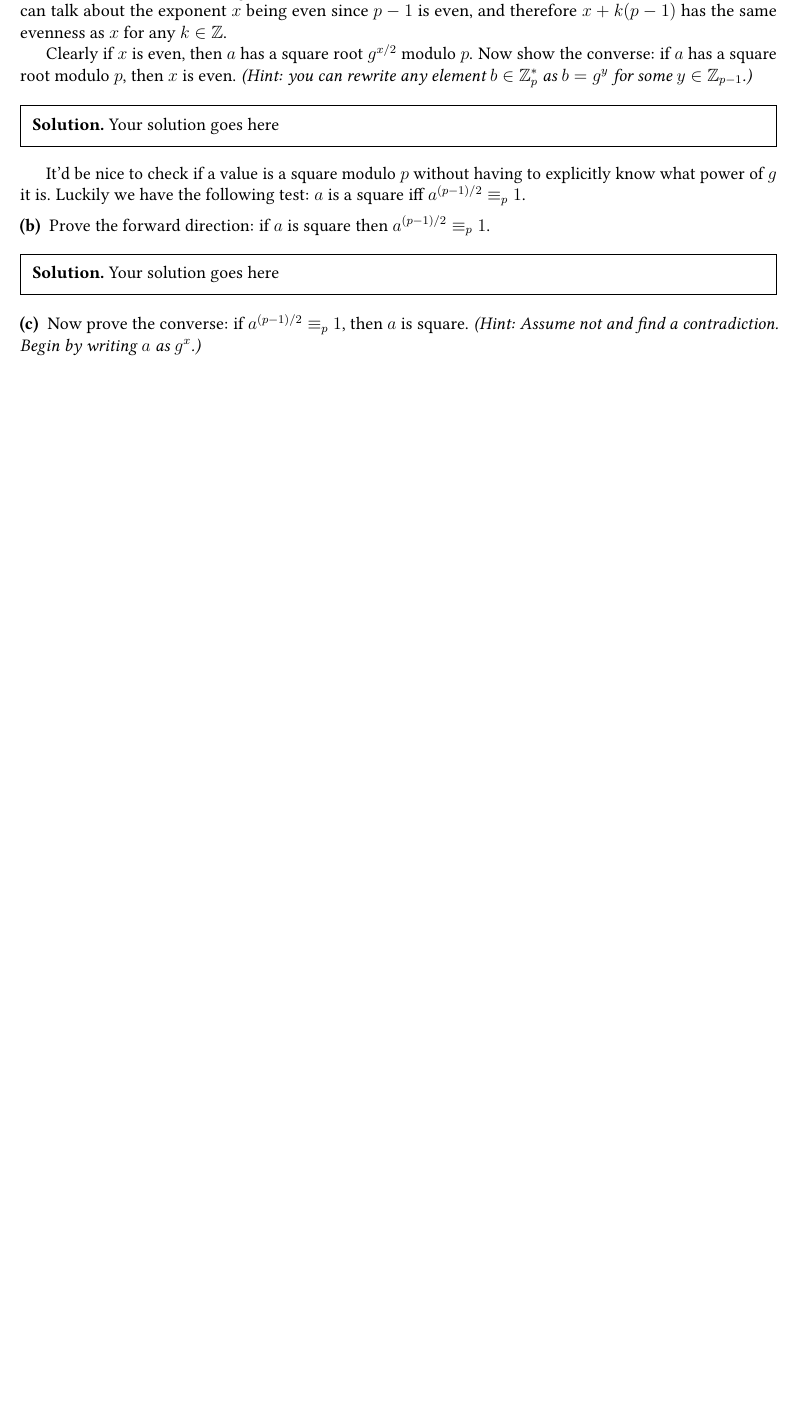
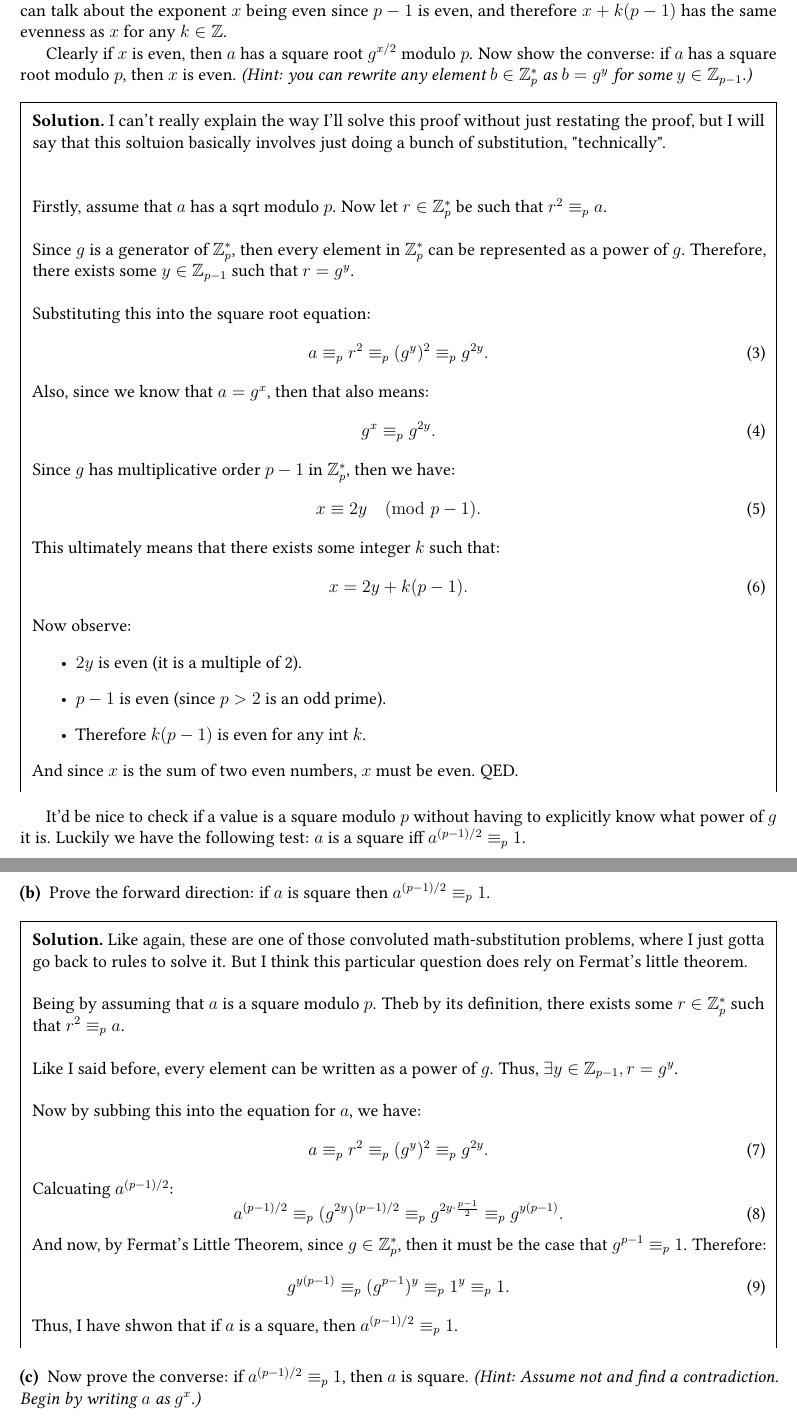
Before and after one commit to OmiMaHomie/cs538, a LaTeX document (PS5/ps5.tex): part of page 5 of 6 before the commit and two parts of pages 5 and 6 of 7 after it, the two joined at a grey line, cut so that both start at the same text, the shorter picture padded with empty space. Compiled offline with pdfLaTeX.

Commit message:
working on ps5, q2. did q2.a, q2.b

```diff
--- a/PS5/ps5.tex
+++ b/PS5/ps5.tex
@@ -182,8 +181,42 @@ We can talk about the exponent $x$ being even since $p - 1$ is even, and therefo
 Clearly if $x$ is even, then
 $a$ has a square root $g^{x/2}$ modulo $p$.  Now show the converse: if $a$ has
 a square root modulo $p$, then $x$ is even. \textit{(Hint: you can rewrite any element $b\in \mathbb{Z}_p^\ast$ as $b=g^y$ for some $y \in \mathbb{Z}_{p-1}$.)}\end{ppart}
+
 \begin{solution}
-Your solution goes here
+I can't really explain the way I'll solve this proof without just restating the proof, but I will say that this soltuion basically involves just doing a bunch of substitution, "technically".\\\\
+
+\noindent Firstly, assume that $a$ has a sqrt modulo $p$. Now let $r \in \Z_p^*$ be such that $r^2 \equiv_p a$.\\
+
+\noindent Since $g$ is a generator of $\Z_p^*$, then every element in $\Z_p^*$ can be represented as a power of $g$. Therefore, there exists some $y \in \Z_{p-1}$ such that $r = g^y$.\\
+
+\noindent Substituting this into the square root equation:
+\begin{equation}
+a \equiv_p r^2 \equiv_p (g^y)^2 \equiv_p g^{2y}.
+\end{equation}
+
+\noindent Also, since we know that $a = g^x$, then that also means:
+\begin{equation}
+g^x \equiv_p g^{2y}.
+\end{equation}
+
+\noindent Since $g$ has multiplicative order $p-1$ in $\Z_p^*$, then we have:
+\begin{equation}
+x \equiv 2y \pmod{p-1}.
+\end{equation}
+
+\noindent This ultimately means that there exists some integer $k$ such that:
+\begin{equation}
+x = 2y + k(p-1).
+\end{equation}
+
+\noindent Now observe:
+\begin{itemize}
+\item $2y$ is even (it is a multiple of 2).
+\item $p-1$ is even (since $p > 2$ is an odd prime).
+\item Therefore $k(p-1)$ is even for any int $k$.
+\end{itemize}
+
+\noindent And since $x$ is the sum of two even numbers, $x$ must be even. QED.
 \end{solution}
 
 It'd be nice to check if a value is a square modulo $p$ without having to explicitly know what power of $g$ it is. Luckily we have the following test: $a$ is a square iff $a^{(p-1)/2} \equiv_p 1$.
@@ -193,7 +226,28 @@ It'd be nice to check if a value is a square modulo $p$ without having to explic
 \end{ppart}
 
 \begin{solution}
-Your solution goes here
+Like again, these are one of those convoluted math-substitution problems, where I just gotta go back to rules to solve it. But I think this particular question does rely on Fermat's little theorem.\\
+
+\noindent Being by assuming that $a$ is a square modulo $p$. Theb by its definition, there exists some $r \in \Z_p^*$ such that $r^2 \equiv_p a$.\\
+
+\noindent Like I said before, every element can be written as a power of $g$. Thus, $\exists y \in \Z_{p-1}, r = g^y$.\\
+
+\noindent Now by subbing this into the equation for $a$, we have:
+\begin{equation}
+a \equiv_p r^2 \equiv_p (g^y)^2 \equiv_p g^{2y}.
+\end{equation}
+
+\noindent Calcuating $a^{(p-1)/2}$:
+\begin{equation}
+a^{(p-1)/2} \equiv_p (g^{2y})^{(p-1)/2} \equiv_p g^{2y \cdot \frac{p-1}{2}} \equiv_p g^{y(p-1)}.
+\end{equation}
+
+\noindent And now, by Fermat's Little Theorem, since $g \in \Z_p^*$, then it must be the case that $g^{p-1} \equiv_p 1$. Therefore:
+\begin{equation}
+g^{y(p-1)} \equiv_p (g^{p-1})^y \equiv_p 1^y \equiv_p 1.
+\end{equation}
+
+\noindent Thus, I have shwon that if $a$ is a square, then $a^{(p-1)/2} \equiv_p 1$.
 \end{solution}
 
 
```
Also changed, not shown: PS5/ps5.pdf, PS5/ps5.tex (5 more changed lines), 4 other files.
